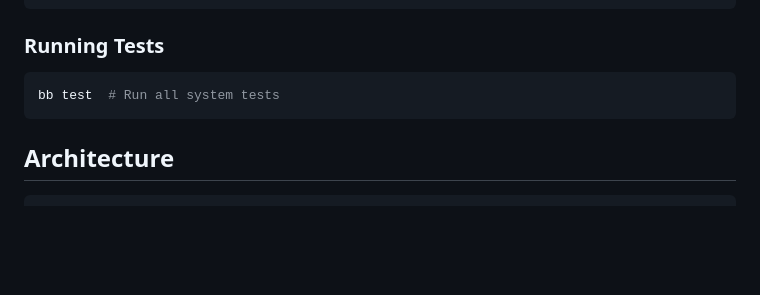
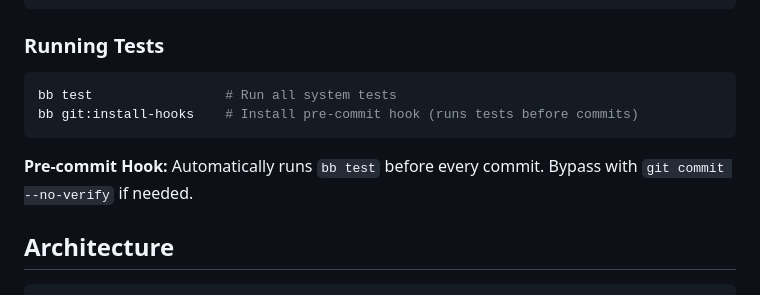
Before and after one commit to davidwuchn/ouroboros-v1, a Markdown page: README.md, the part around the change. GitHub-like rendering; blank space fills up the shorter version.

Commit message:
◈ Document pre-commit hook pattern

````diff
--- a/README.md
+++ b/README.md
@@ -39,8 +39,11 @@ docker run -d --env-file .env -p 3000:3000 -p 8080:8080 ouroboros
 ### Running Tests
 
 ```bash
-bb test  # Run all system tests
+bb test                 # Run all system tests
+bb git:install-hooks    # Install pre-commit hook (runs tests before commits)
 ```
+
+**Pre-commit Hook:** Automatically runs `bb test` before every commit. Bypass with `git commit --no-verify` if needed.
 
 ## Architecture
 
````
Also changed, not shown: LEARNING.md (+36 -0 lines).
